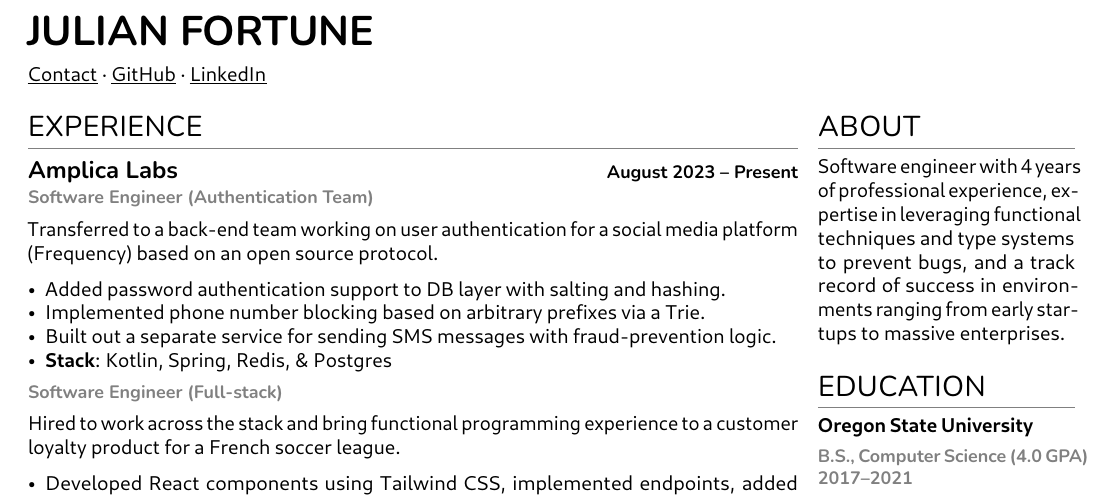
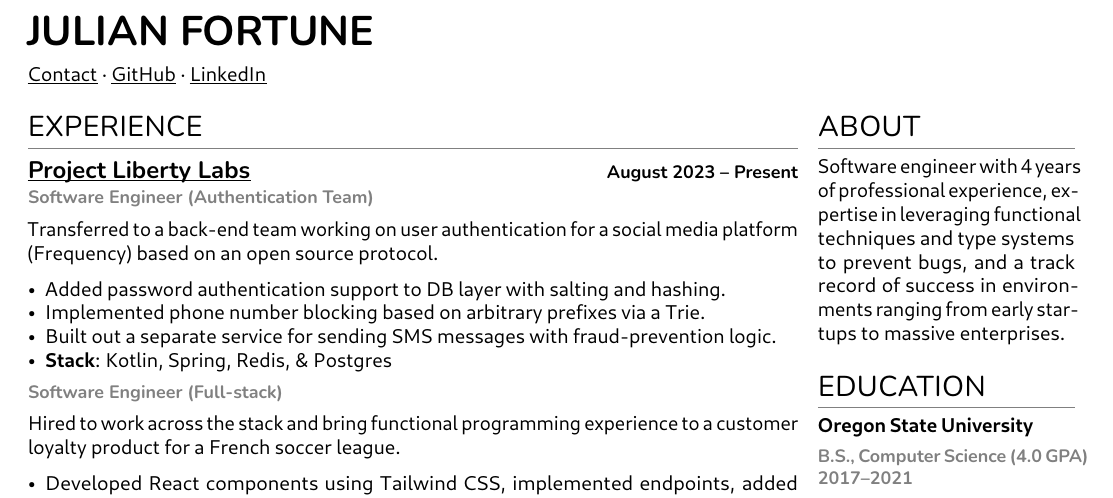
Before and after one commit to julianfortune/resume, a LaTeX CV (resume.tex): part of the page, cut so that both start at the same text. The pictures show the PDF file resume.pdf that the author committed with the source.

Commit message:
Update from https://github.com/julianfortune/resume-source/commit/f8752c38469b3064887bccb2a4ebf73b92599e9a

```diff
--- a/resume.tex
+++ b/resume.tex
@@ -143,9 +143,10 @@
 \hypertarget{experience}{%
 \section{Experience}\label{experience}}
 
-\hypertarget{amplica-labs-august-2023-present}{%
-\subsection{\texorpdfstring{Amplica Labs \hfill \small August 2023 --
-Present}{Amplica Labs August 2023 -- Present}}\label{amplica-labs-august-2023-present}}
+\hypertarget{project-liberty-labs-august-2023-present}{%
+\subsection{\texorpdfstring{\href{https://www.projectliberty.io/labs/}{Project
+Liberty Labs} \hfill \small August 2023 --
+Present}{Project Liberty Labs August 2023 -- Present}}\label{project-liberty-labs-august-2023-present}}
 
 \vspace{-5pt}
 
```
Also changed, not shown: resume.pdf, 1 other file.
